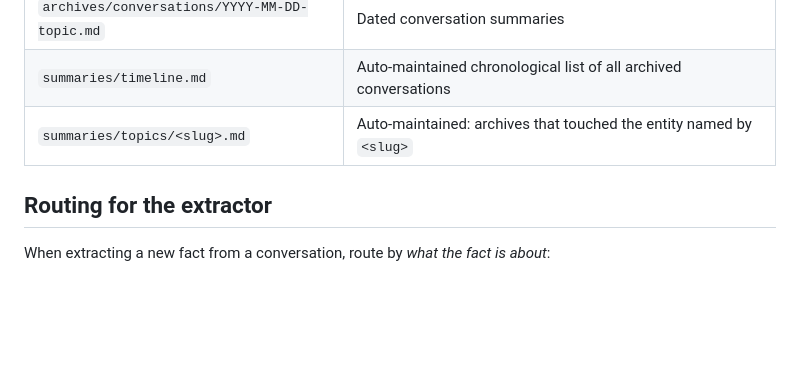
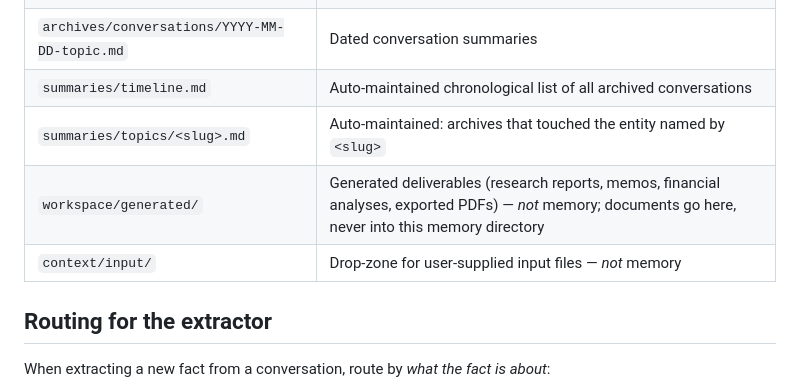
Before and after one commit to jalemieux/curunir, a Markdown page: context.default/memory/README.md, the part around the change. Rendered like a GitHub page; blank space fills up the shorter version.

Commit message:
docs(memory): note generated/ and input/ dirs in memory taxonomy
Clarify that generated deliverables live in workspace/generated/ and
user-supplied input in context/input/, so the agent doesn't write
documents into the memory directory. Follows the output-path convention
from #146.

```diff
--- a/context.default/memory/README.md
+++ b/context.default/memory/README.md
@@ -46,6 +46,8 @@ saying "I don't know who you are."
 | `archives/conversations/YYYY-MM-DD-topic.md` | Dated conversation summaries |
 | `summaries/timeline.md` | Auto-maintained chronological list of all archived conversations |
 | `summaries/topics/<slug>.md` | Auto-maintained: archives that touched the entity named by `<slug>` |
+| `workspace/generated/` | Generated deliverables (research reports, memos, financial analyses, exported PDFs) — *not* memory; documents go here, never into this memory directory |
+| `context/input/` | Drop-zone for user-supplied input files — *not* memory |
 
 ## Routing for the extractor
 
```
